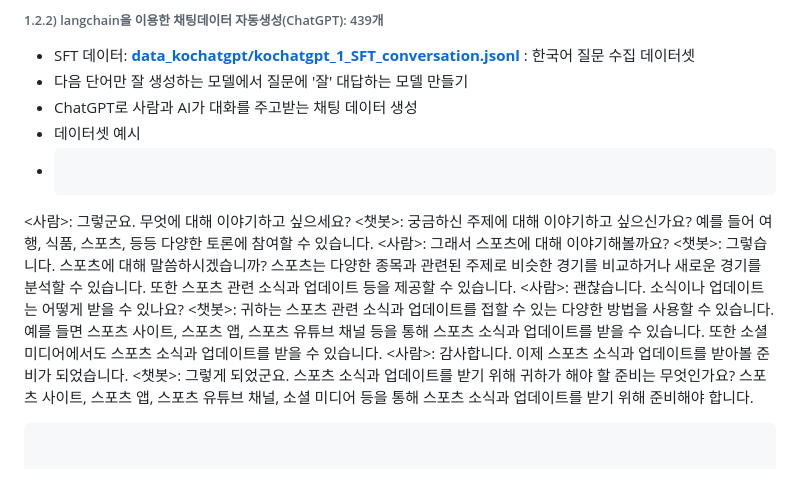
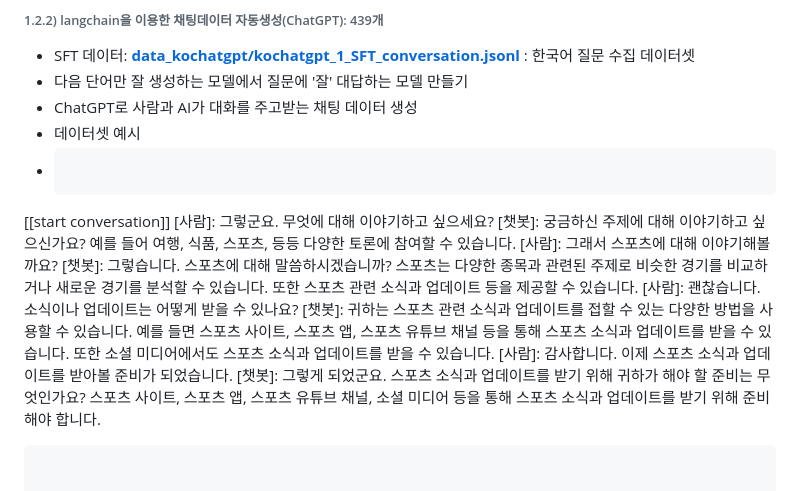
Before and after one commit to airobotlab/KoChatGPT, a Markdown page: README.md, the part around the change. Rendered like a GitHub page.

````diff
--- a/README.md
+++ b/README.md
@@ -62,14 +62,15 @@ chatgpt의 RLHF를 학습하기 위한 3가지 step의 한국어 데이터셋
 - ChatGPT로 사람과 AI가 대화를 주고받는 채팅 데이터 생성
 - 데이터셋 예시
 - ```
-<사람>: 그렇군요. 무엇에 대해 이야기하고 싶으세요?
-<챗봇>: 궁금하신 주제에 대해 이야기하고 싶으신가요? 예를 들어 여행, 식품, 스포츠, 등등 다양한 토론에 참여할 수 있습니다.
-<사람>: 그래서 스포츠에 대해 이야기해볼까요?
-<챗봇>: 그렇습니다. 스포츠에 대해 말씀하시겠습니까? 스포츠는 다양한 종목과 관련된 주제로 비슷한 경기를 비교하거나 새로운 경기를 분석할 수 있습니다. 또한 스포츠 관련 소식과 업데이트 등을 제공할 수 있습니다.
-<사람>: 괜찮습니다. 소식이나 업데이트는 어떻게 받을 수 있나요?
-<챗봇>: 귀하는 스포츠 관련 소식과 업데이트를 접할 수 있는 다양한 방법을 사용할 수 있습니다. 예를 들면 스포츠 사이트, 스포츠 앱, 스포츠 유튜브 채널 등을 통해 스포츠 소식과 업데이트를 받을 수 있습니다. 또한 소셜 미디어에서도 스포츠 소식과 업데이트를 받을 수 있습니다.
-<사람>: 감사합니다. 이제 스포츠 소식과 업데이트를 받아볼 준비가 되었습니다.
-<챗봇>: 그렇게 되었군요. 스포츠 소식과 업데이트를 받기 위해 귀하가 해야 할 준비는 무엇인가요? 스포츠 사이트, 스포츠 앱, 스포츠 유튜브 채널, 소셜 미디어 등을 통해 스포츠 소식과 업데이트를 받기 위해 준비해야 합니다.
+[[start conversation]]
+[사람]: 그렇군요. 무엇에 대해 이야기하고 싶으세요?
+[챗봇]: 궁금하신 주제에 대해 이야기하고 싶으신가요? 예를 들어 여행, 식품, 스포츠, 등등 다양한 토론에 참여할 수 있습니다.
+[사람]: 그래서 스포츠에 대해 이야기해볼까요?
+[챗봇]: 그렇습니다. 스포츠에 대해 말씀하시겠습니까? 스포츠는 다양한 종목과 관련된 주제로 비슷한 경기를 비교하거나 새로운 경기를 분석할 수 있습니다. 또한 스포츠 관련 소식과 업데이트 등을 제공할 수 있습니다.
+[사람]: 괜찮습니다. 소식이나 업데이트는 어떻게 받을 수 있나요?
+[챗봇]: 귀하는 스포츠 관련 소식과 업데이트를 접할 수 있는 다양한 방법을 사용할 수 있습니다. 예를 들면 스포츠 사이트, 스포츠 앱, 스포츠 유튜브 채널 등을 통해 스포츠 소식과 업데이트를 받을 수 있습니다. 또한 소셜 미디어에서도 스포츠 소식과 업데이트를 받을 수 있습니다.
+[사람]: 감사합니다. 이제 스포츠 소식과 업데이트를 받아볼 준비가 되었습니다.
+[챗봇]: 그렇게 되었군요. 스포츠 소식과 업데이트를 받기 위해 귀하가 해야 할 준비는 무엇인가요? 스포츠 사이트, 스포츠 앱, 스포츠 유튜브 채널, 소셜 미디어 등을 통해 스포츠 소식과 업데이트를 받기 위해 준비해야 합니다.
 ```
 
 
````
